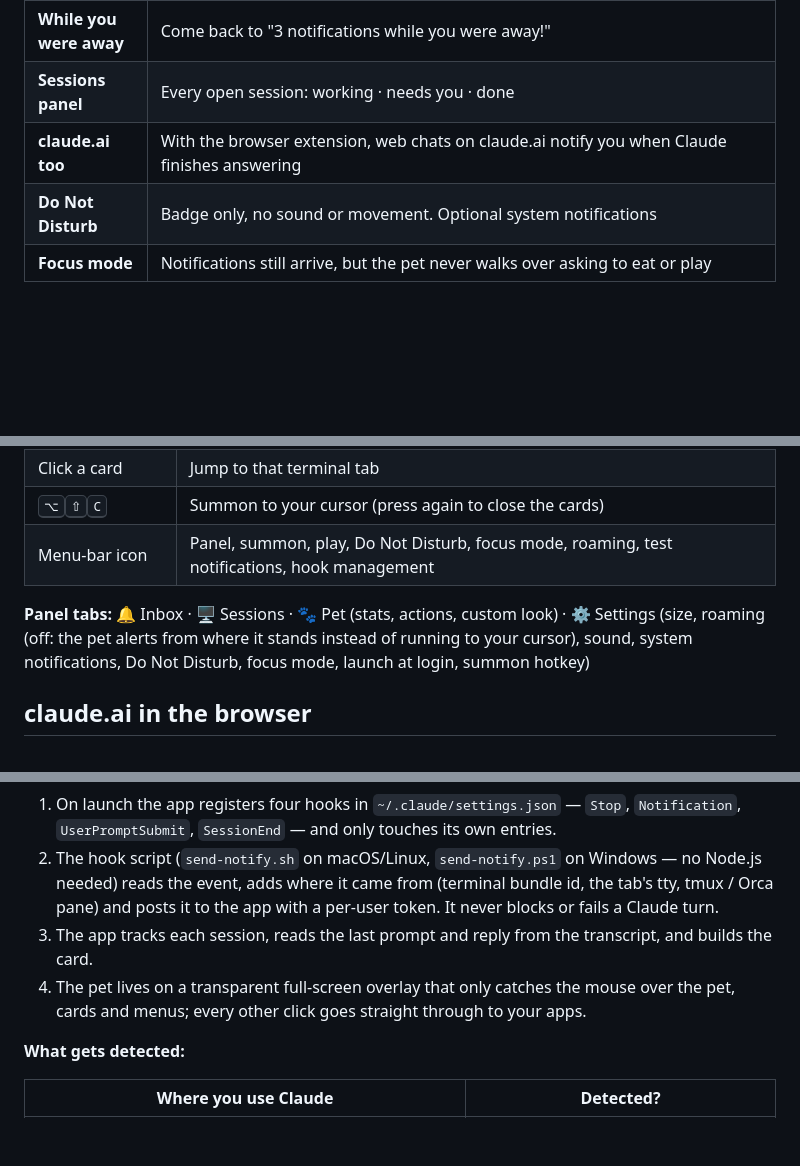
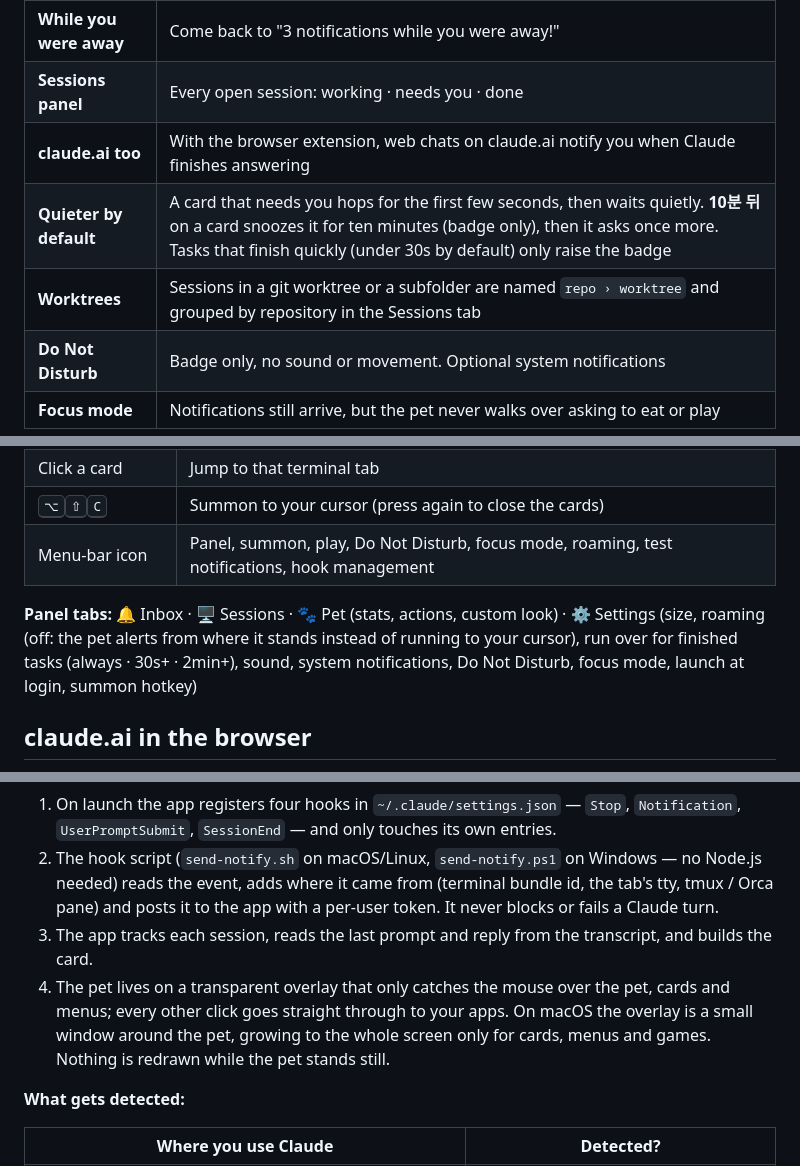
Before and after one commit to ESeungJun/claude-bouncer, a Markdown page: README.md, 3 parts joined by grey strips. Rendered like a GitHub page; blank space fills up the shorter version.

```diff
--- a/README.md
+++ b/README.md
@@ -58,6 +58,8 @@ Claude Bouncer puts a small pixel pet on your desktop. Most of the time it wande
 | **While you were away** | Come back to "3 notifications while you were away!" |
 | **Sessions panel** | Every open session: working · needs you · done |
 | **claude.ai too** | With the browser extension, web chats on claude.ai notify you when Claude finishes answering |
+| **Quieter by default** | A card that needs you hops for the first few seconds, then waits quietly. **10분 뒤** on a card snoozes it for ten minutes (badge only), then it asks once more. Tasks that finish quickly (under 30s by default) only raise the badge |
+| **Worktrees** | Sessions in a git worktree or a subfolder are named `repo › worktree` and grouped by repository in the Sessions tab |
 | **Do Not Disturb** | Badge only, no sound or movement. Optional system notifications |
 | **Focus mode** | Notifications still arrive, but the pet never walks over asking to eat or play |
 
@@ -140,7 +142,7 @@ Output goes to `dist/`. Moving the `.app` is fine — the hook path is refreshed
 | <kbd>⌥</kbd><kbd>⇧</kbd><kbd>C</kbd> | Summon to your cursor (press again to close the cards) |
 | Menu-bar icon | Panel, summon, play, Do Not Disturb, focus mode, roaming, test notifications, hook management |
 
-**Panel tabs:** 🔔 Inbox · 🖥 Sessions · 🐾 Pet (stats, actions, custom look) · ⚙ Settings (size, roaming (off: the pet alerts from where it stands instead of running to your cursor), sound, system notifications, Do Not Disturb, focus mode, launch at login, summon hotkey)
+**Panel tabs:** 🔔 Inbox · 🖥 Sessions · 🐾 Pet (stats, actions, custom look) · ⚙ Settings (size, roaming (off: the pet alerts from where it stands instead of running to your cursor), run over for finished tasks (always · 30s+ · 2min+), sound, system notifications, Do Not Disturb, focus mode, launch at login, summon hotkey)
 
 ## claude.ai in the browser
 
@@ -193,7 +195,7 @@ Claude Code ──hook──▶ send-notify.sh/.ps1 ──POST 127.0.0.1:17891
 1. On launch the app registers four hooks in `~/.claude/settings.json` — `Stop`, `Notification`, `UserPromptSubmit`, `SessionEnd` — and only touches its own entries.
 2. The hook script (`send-notify.sh` on macOS/Linux, `send-notify.ps1` on Windows — no Node.js needed) reads the event, adds where it came from (terminal bundle id, the tab's tty, tmux / Orca pane) and posts it to the app with a per-user token. It never blocks or fails a Claude turn.
 3. The app tracks each session, reads the last prompt and reply from the transcript, and builds the card.
-4. The pet lives on a transparent full-screen overlay that only catches the mouse over the pet, cards and menus; every other click goes straight through to your apps.
+4. The pet lives on a transparent overlay that only catches the mouse over the pet, cards and menus; every other click goes straight through to your apps. On macOS the overlay is a small window around the pet, growing to the whole screen only for cards, menus and games. Nothing is redrawn while the pet stands still.
 
 **What gets detected:**
 
```
Also changed, not shown: README.ko.md (+4 -2 lines).
